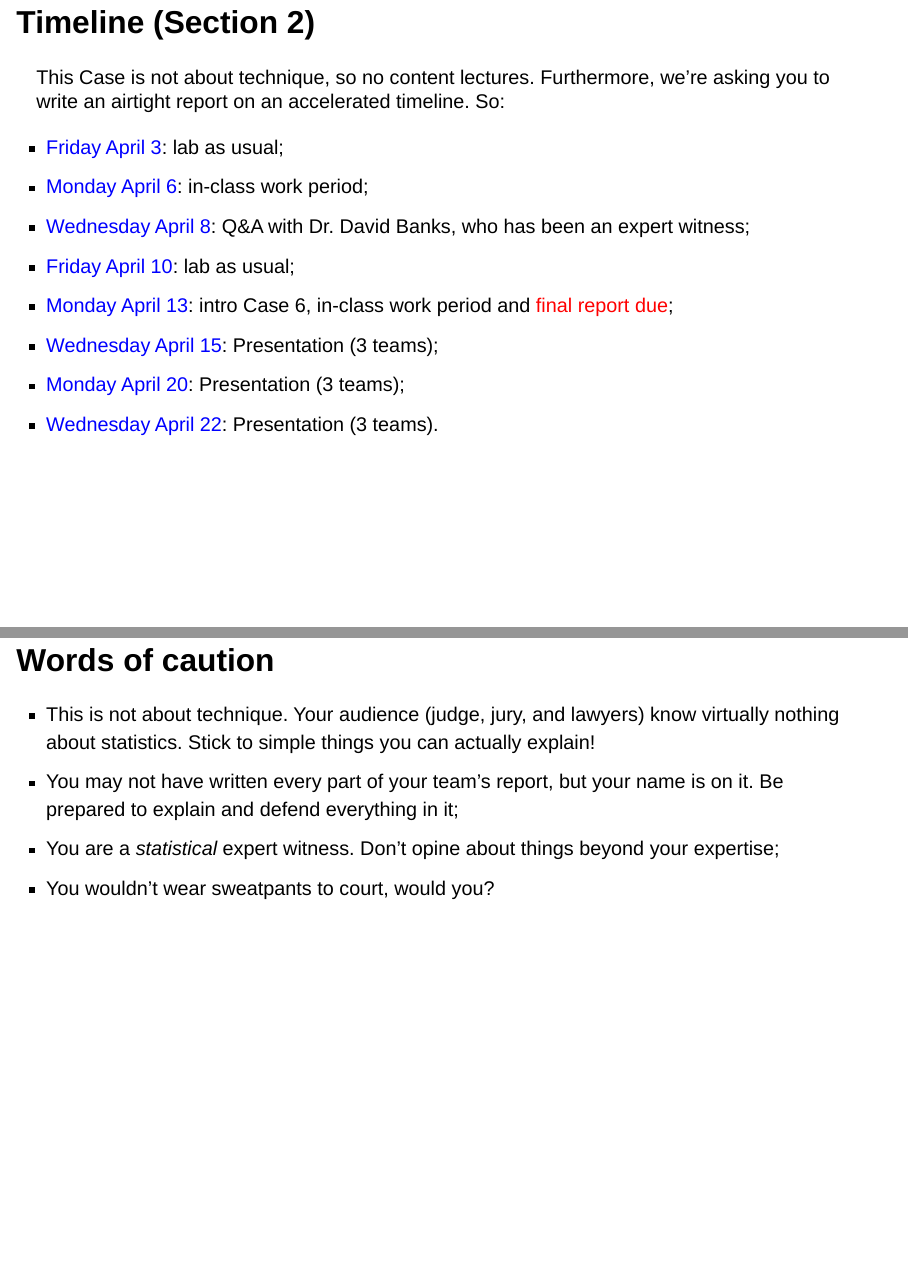
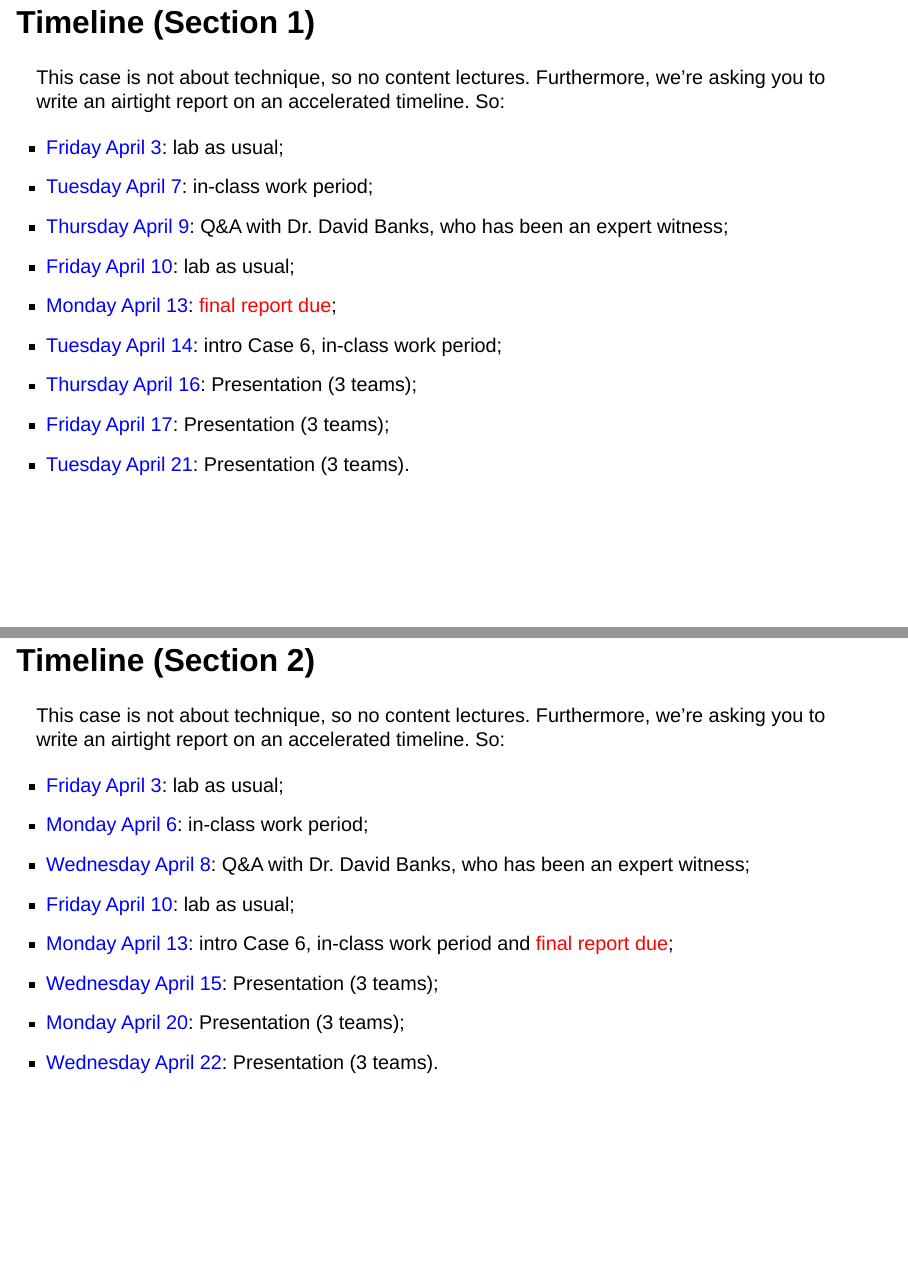
Before and after one commit to sta440-s26/sta440-s26.github.io, a Quarto document (slides/case-study-5.qmd): pages 13 and 14 of 79 before the commit and pages 13 and 14 of 80 after it, joined at a grey line. Rendered offline with R 4.5, knitr and Pandoc in place of Quarto, with nearby package versions; drawn as Slidy slides in place of the format the file asks for.

Commit message:
add section 1 timeline

```diff
--- a/slides/case-study-5.qmd
+++ b/slides/case-study-5.qmd
@@ -109,9 +109,24 @@ After you submit the report, we will review it, and then your team will "take th
 
 The "attorneys" will come from Duke's Mock Trial team.
 
+## Timeline (Section 1) {.small}
+
+This case is not about technique, so no content lectures. Furthermore, we're asking you to write an airtight report on an accelerated timeline. So:
+
+- [Friday April 3]{style="color:blue;"}: lab as usual;
+- [Tuesday April 7]{style="color:blue;"}: in-class work period;
+- [Thursday April 9]{style="color:blue;"}: Q&A with Dr. David Banks, who has been an expert witness;
+- [Friday April 10]{style="color:blue;"}: lab as usual;
+- [Monday April 13]{style="color:blue;"}: [final report due]{style="color:red;"};
+- [Tuesday April 14]{style="color:blue;"}: intro Case 6, in-class work period;
+- [Thursday April 16]{style="color:blue;"}: Presentation (3 teams);
+- [Friday April 17]{style="color:blue;"}: Presentation (3 teams);
+- [Tuesday April 21]{style="color:blue;"}: Presentation (3 teams).
+
+
 ## Timeline (Section 2) {.small}
 
-This Case is not about technique, so no content lectures. Furthermore, we're asking you to write an airtight report on an accelerated timeline. So:
+This case is not about technique, so no content lectures. Furthermore, we're asking you to write an airtight report on an accelerated timeline. So:
 
 - [Friday April 3]{style="color:blue;"}: lab as usual;
 - [Monday April 6]{style="color:blue;"}: in-class work period;
```
